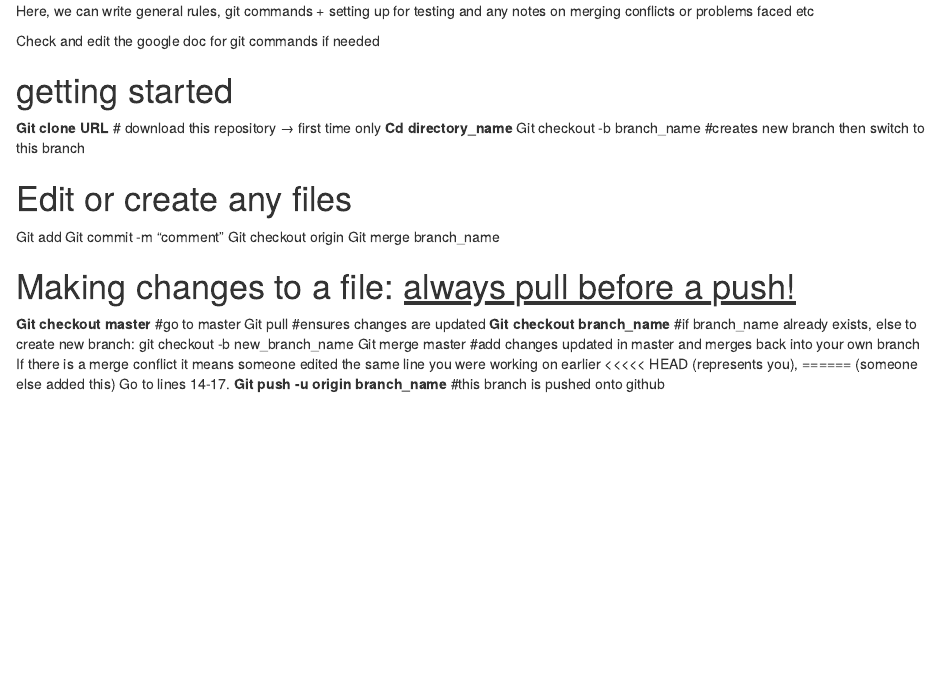
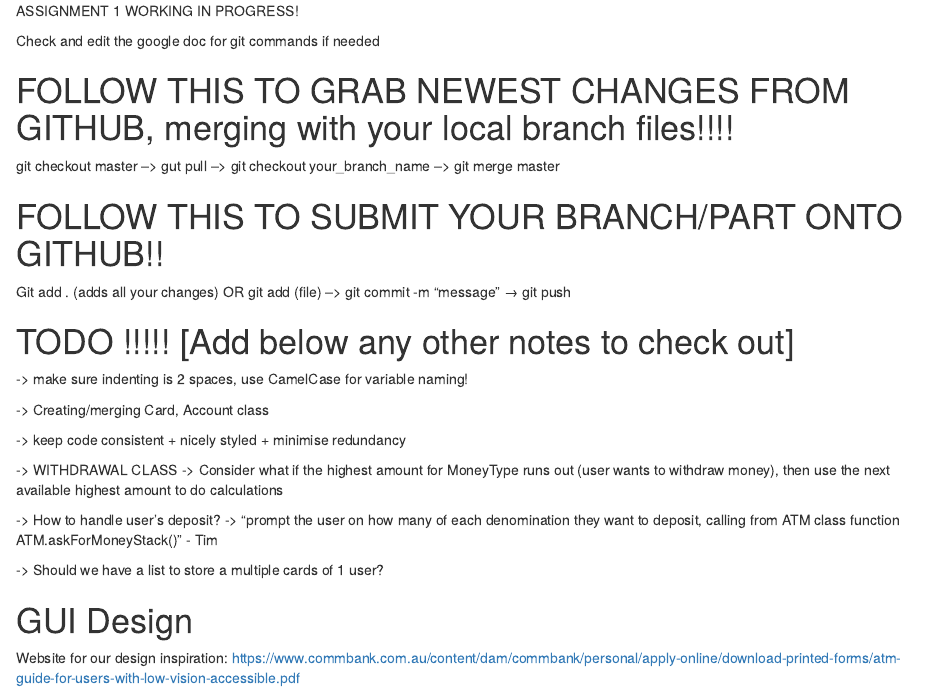
Before and after one commit to timmy-schmid/CLI-ATMSimulator, an R Markdown document (README.rmd): the page in a window 1100 px wide, from its top. Rendered offline with R 4.5, knitr and Pandoc, with nearby package versions.

Commit message:
updated README file

```diff
--- a/README.rmd
+++ b/README.rmd
@@ -1,27 +1,30 @@
-Here, we can write general rules, git commands + setting up for testing and any notes on merging conflicts or problems faced etc
+ASSIGNMENT 1 WORKING IN PROGRESS!
 
 Check and edit the google doc for git commands if needed
 
-# getting started
+# FOLLOW THIS TO GRAB NEWEST CHANGES FROM GITHUB, merging with your local branch files!!!!
+git checkout master --> gut pull --> git checkout your_branch_name --> git merge master
 
-<b> Git clone URL </b> # download this repository → first time only
-<b> Cd directory_name </b>
-Git checkout -b branch_name #creates new branch then switch to this branch
+# FOLLOW THIS TO SUBMIT YOUR BRANCH/PART ONTO GITHUB!!
+Git add . (adds all your changes) OR git add (file) --> git commit -m “message” → git push
 
 
-# Edit or create any files
+# TODO !!!!! [Add below any other notes to check out]
 
-Git add <file>
-Git commit -m “comment”
-Git checkout origin
-Git merge branch_name
+-> make sure indenting is 2 spaces, use CamelCase for variable naming!
 
-# Making changes to a file: <u> always pull before a push! </u>
+-> Creating/merging Card, Account class
 
-<b> Git checkout master </b> #go to master
-Git pull #ensures changes are updated
-<b> Git checkout branch_name</b> #if branch_name already exists, else to create new branch: git checkout -b new_branch_name
-Git merge master #add changes updated in master and merges back into your own branch
-If there is a merge conflict it means someone edited the same line you were working on earlier <<<<< HEAD (represents you), ====== (someone else added this)
-Go to lines 14-17.
-<b> Git push -u origin branch_name </b>#this branch is pushed onto github
+-> keep code consistent + nicely styled + minimise redundancy
+
+-> WITHDRAWAL CLASS
+  -> Consider what if the highest amount for MoneyType runs out (user wants to withdraw money), then use the next available highest amount to do calculations
+
+-> How to handle user's deposit?
+  -> "prompt the user on how many of each denomination they want to deposit, calling from ATM class function ATM.askForMoneyStack()" - Tim
+
+-> Should we have a list to store a multiple cards of 1 user?
+
+# GUI Design
+
+Website for our design inspiration: https://www.commbank.com.au/content/dam/commbank/personal/apply-online/download-printed-forms/atm-guide-for-users-with-low-vision-accessible.pdf
```
